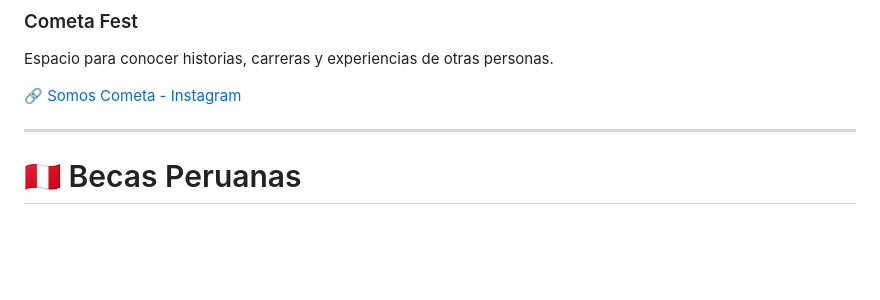
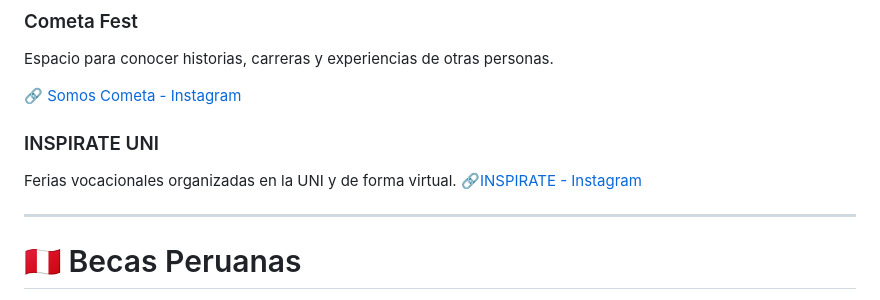
Before and after one commit to georgesteve/Voces-de-Chimbote, a Markdown page: README.md, the part around the change. Drawn GitHub-style; blank space fills up the shorter version.

Commit message:
Add 'INSPIRATE UNI' section to README
Added section for 'INSPIRATE UNI' with Instagram link.

```diff
--- a/README.md
+++ b/README.md
@@ -27,6 +27,10 @@ Repositorio de recursos para estudiantes, jóvenes profesionales, docentes y per
 Espacio para conocer historias, carreras y experiencias de otras personas.
 
 🔗 [Somos Cometa - Instagram](https://www.instagram.com/somos_cometa/?hl=es)
+
+### INSPIRATE UNI
+Ferias vocacionales organizadas en la UNI y de forma virtual.
+🔗[INSPIRATE - Instagram](https://www.instagram.com/inspirateuni/?hl=es)
 
 ---
 
```
